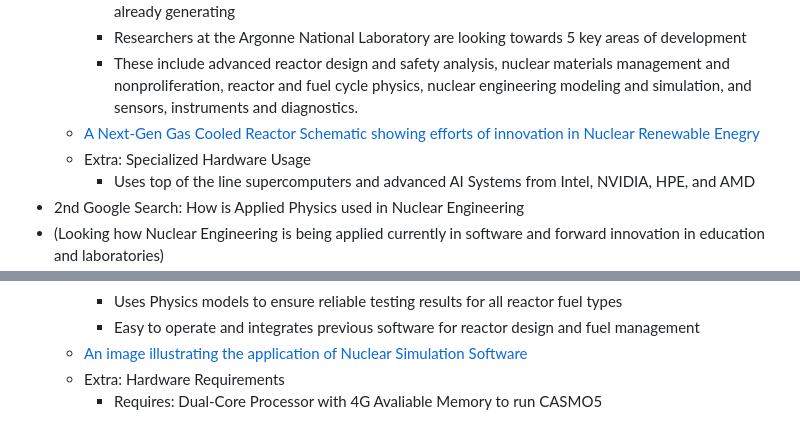
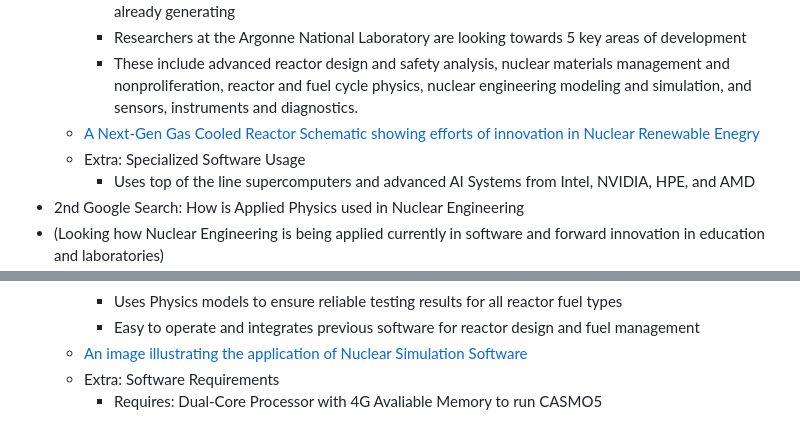
Before and after one commit to benjamint6592/sep10-freedom-project, a Markdown page: prep/content.md, 2 parts joined by grey strips. Drawn GitHub-style.

```diff
--- a/prep/content.md
+++ b/prep/content.md
@@ -7,7 +7,7 @@
     * Researchers at the Argonne National Laboratory are looking towards 5 key areas of development
     * These include advanced reactor design and safety analysis, nuclear materials management and nonproliferation, reactor and fuel cycle physics, nuclear engineering modeling and simulation, and sensors, instruments and  diagnostics.
    * [A Next-Gen Gas Cooled Reactor Schematic showing efforts of innovation in Nuclear Renewable Enegry](https://www.gen-4.org/sites/default/files/styles/imageslider/public/2024-12/GFR%20w%20Logo_0.png?h=96181b0b&itok=h5W7hVjI)
-   * Extra: Specialized Hardware Usage
+   * Extra: Specialized Software Usage
      * Uses top of the line supercomputers and advanced AI Systems from Intel, NVIDIA, HPE, and AMD
 * 2nd Google Search: How is Applied Physics used in Nuclear Engineering
 * (Looking how Nuclear Engineering is being applied currently in software and forward innovation in education and laboratories)
@@ -25,5 +25,5 @@
     * Uses Physics models to ensure reliable testing results for all reactor fuel types
     * Easy to operate and integrates previous software for reactor design and fuel management
    * [An image illustrating the application of Nuclear Simulation Software](https://ne.ncsu.edu/rdfmg/wp-content/uploads/sites/4/2018/02/monitor1-1200x675.png)
-   * Extra: Hardware Requirements
+   * Extra: Software Requirements
      * Requires: Dual-Core Processor with 4G Avaliable Memory to run CASMO5
```
